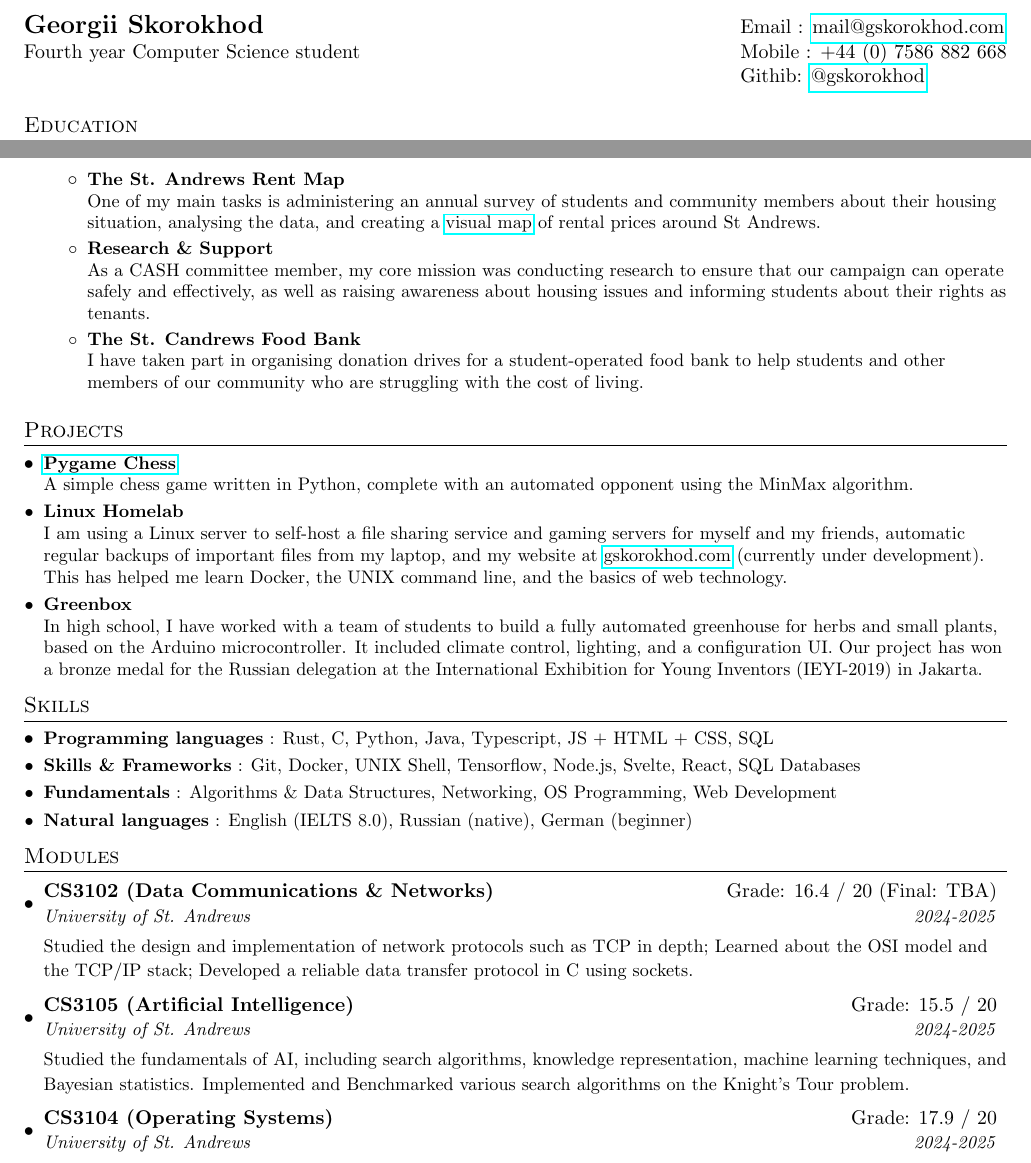
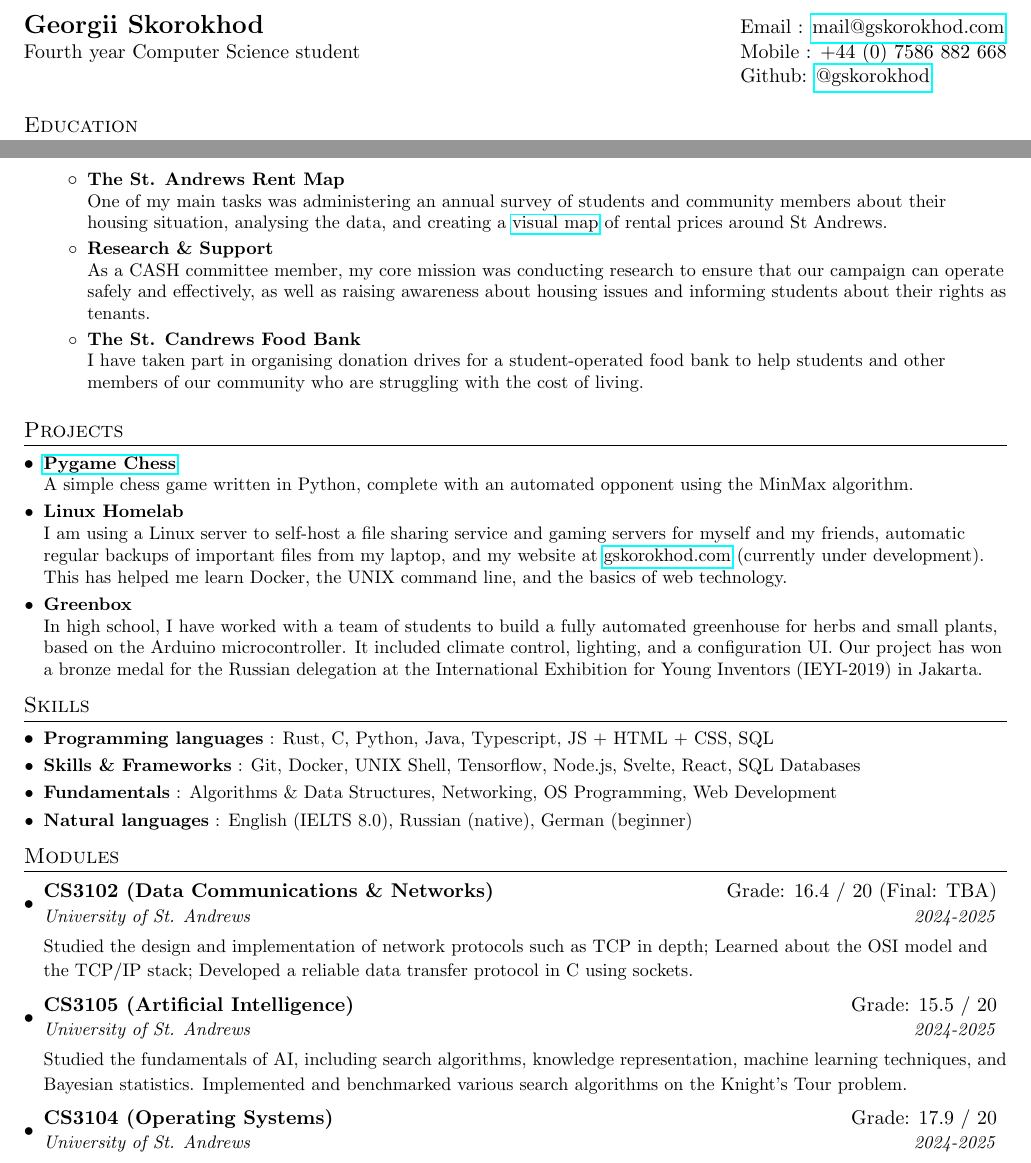
Before and after one commit to gskorokhod/cv, a LaTeX CV (CV.tex): two parts of pages 1 and 2 of 3, joined at a grey line, cut so that both start at the same text. Compiled offline with pdfLaTeX.

Commit message:
squash some typos

```diff
--- a/CV.tex
+++ b/CV.tex
@@ -82,7 +82,7 @@
   \textbf{{\Large Georgii Skorokhod}} & Email :
   \href{mailto:mail@gskorokhod.com}{mail@gskorokhod.com}\\
   {Fourth year Computer Science student} & Mobile : +44 (0) 7586 882 668 \\
-  {} & Githib: \href{https://github.com/gskorokhod}{@gskorokhod}
+  {} & Github: \href{https://github.com/gskorokhod}{@gskorokhod}
 \end{tabular*}
 
 %-----------EDUCATION-----------------
@@ -173,7 +173,7 @@ AGILE software development methodology. }
 {  }
 \resumeItemListStart
 \resumeItem{The St. Andrews Rent Map \\}
-{One of my main tasks is administering an annual survey of students
+{One of my main tasks was administering an annual survey of students
   and community members about their housing situation, analysing the
   data, and creating a
   \href{https://www.google.com/maps/d/viewer?mid=1zf78ODx0XEIRSom3jh77OIWpTgcgyjE&usp=sharing}{visual
@@ -240,7 +240,7 @@ St. Andrews}{2024-2025}
 {Studied the fundamentals of AI, including search algorithms,
   knowledge representation, machine learning techniques, and Bayesian
   statistics.
-  Implemented and Benchmarked various search algorithms on the Knight's
+  Implemented and benchmarked various search algorithms on the Knight's
 Tour problem. }
 \resumeSubheading
 {CS3104 (Operating Systems)}{Grade: 17.9 / 20}{University of St.
```
Also changed, not shown: cv.pdf.
